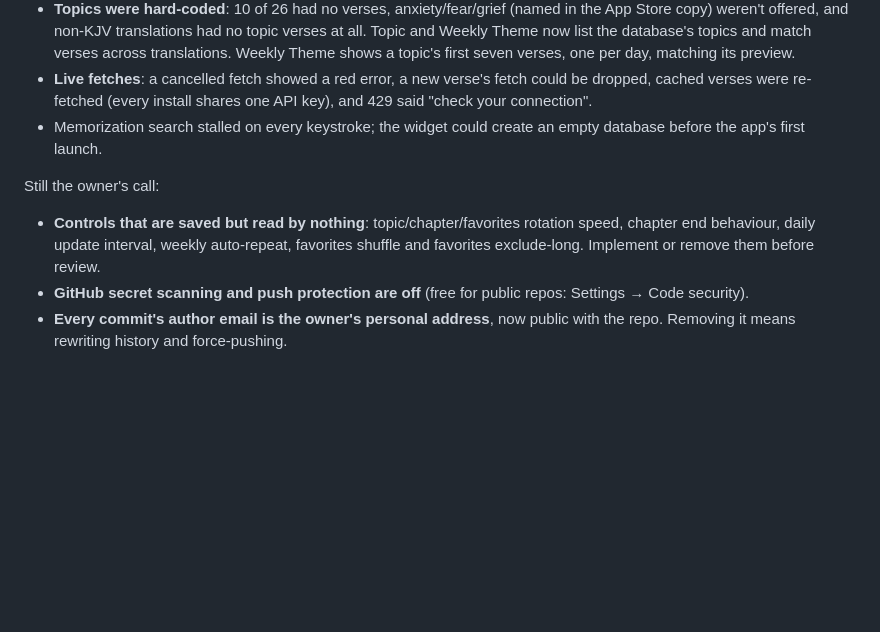
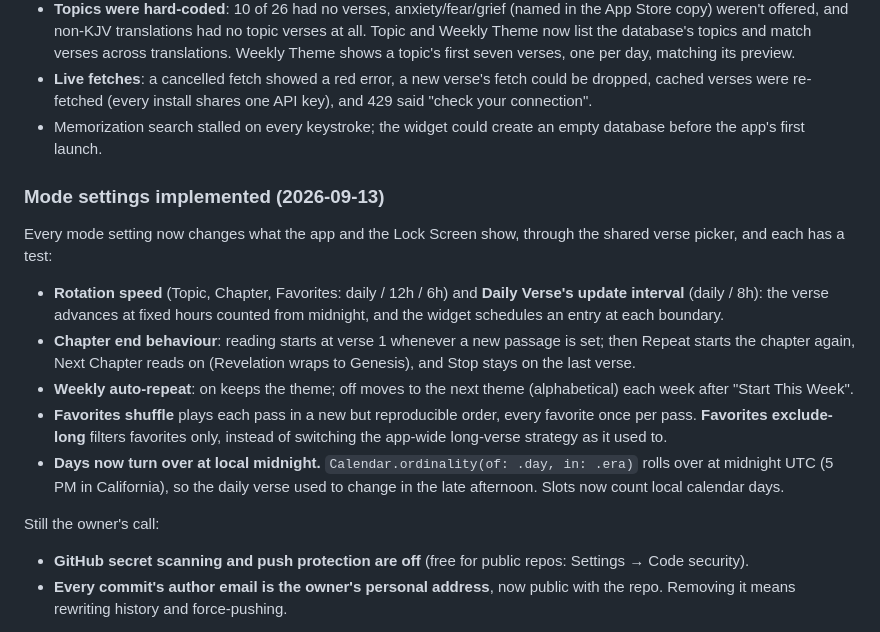
Before and after one commit to burntsteam/word-unlocked, a Markdown page: HANDOFF.md, the part around the change. GitHub-like rendering; blank space fills up the shorter version.

Commit message:
docs: record the implemented mode settings and the 5 PM day rollover
Co-Authored-By: Claude Opus 5 <noreply@anthropic.com>

```diff
--- a/HANDOFF.md
+++ b/HANDOFF.md
@@ -45,10 +45,26 @@ the Lock Screen widget gallery rendering the verse. Fixed:
 - Memorization search stalled on every keystroke; the widget could create an empty
   database before the app's first launch.
 
+### Mode settings implemented (2026-09-13)
+
+Every mode setting now changes what the app and the Lock Screen show, through the shared
+verse picker, and each has a test:
+- **Rotation speed** (Topic, Chapter, Favorites: daily / 12h / 6h) and **Daily Verse's
+  update interval** (daily / 8h): the verse advances at fixed hours counted from midnight,
+  and the widget schedules an entry at each boundary.
+- **Chapter end behaviour**: reading starts at verse 1 whenever a new passage is set; then
+  Repeat starts the chapter again, Next Chapter reads on (Revelation wraps to Genesis), and
+  Stop stays on the last verse.
+- **Weekly auto-repeat**: on keeps the theme; off moves to the next theme (alphabetical)
+  each week after "Start This Week".
+- **Favorites shuffle** plays each pass in a new but reproducible order, every favorite
+  once per pass. **Favorites exclude-long** filters favorites only, instead of switching
+  the app-wide long-verse strategy as it used to.
+- **Days now turn over at local midnight.** `Calendar.ordinality(of: .day, in: .era)` rolls
+  over at midnight UTC (5 PM in California), so the daily verse used to change in the late
+  afternoon. Slots now count local calendar days.
+
 Still the owner's call:
-- **Controls that are saved but read by nothing**: topic/chapter/favorites rotation speed,
-  chapter end behaviour, daily update interval, weekly auto-repeat, favorites shuffle and
-  favorites exclude-long. Implement or remove them before review.
 - **GitHub secret scanning and push protection are off** (free for public repos:
   Settings → Code security).
 - **Every commit's author email is the owner's personal address**, now public with the
```
